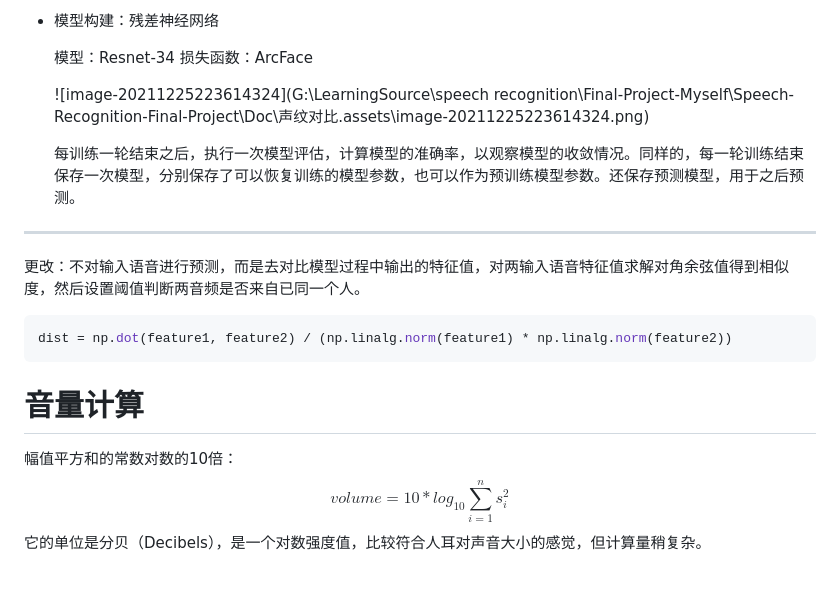
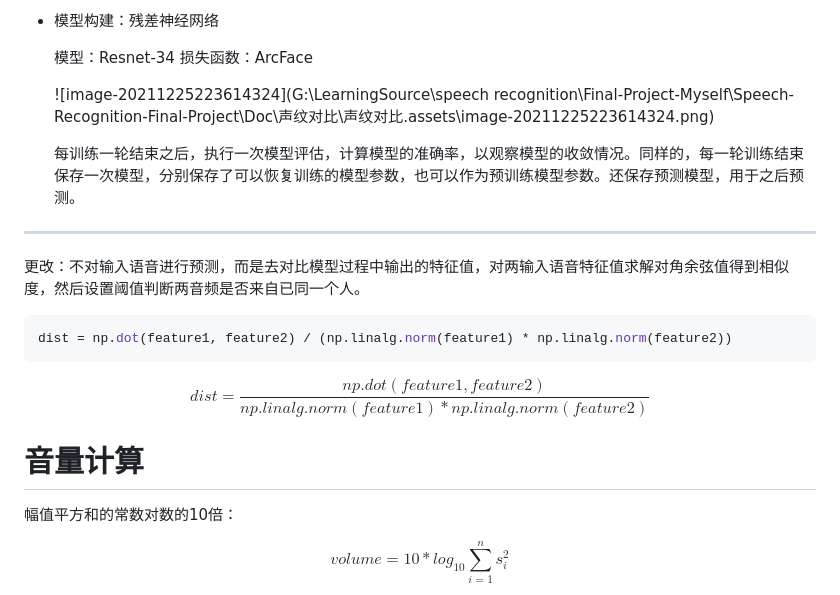
Before and after one commit to Yxxxb/Speech-Recognition-Final-Project, a Markdown page: Doc/声纹对比/声纹对比.md, the part around the change. Rendered like a GitHub page.

```diff
--- a/Doc/声纹对比/声纹对比.md
+++ b/Doc/声纹对比/声纹对比.md
@@ -38,7 +38,7 @@
 
   模型：Resnet-34  损失函数：ArcFace
 
-  ![image-20211225223614324](G:\LearningSource\speech recognition\Final-Project-Myself\Speech-Recognition-Final-Project\Doc\声纹对比.assets\image-20211225223614324.png)
+  ![image-20211225223614324](G:\LearningSource\speech recognition\Final-Project-Myself\Speech-Recognition-Final-Project\Doc\声纹对比\声纹对比.assets\image-20211225223614324.png)
 
   每训练一轮结束之后，执行一次模型评估，计算模型的准确率，以观察模型的收敛情况。同样的，每一轮训练结束保存一次模型，分别保存了可以恢复训练的模型参数，也可以作为预训练模型参数。还保存预测模型，用于之后预测。
 
@@ -54,10 +54,32 @@ dist = np.dot(feature1, feature2) / (np.linalg.norm(feature1) * np.linalg.norm(f
 
 
 
+
+
+
+$$
+dist=\frac{np.dot(feature1, feature2)}{np.linalg.norm(feature1) * np.linalg.norm(feature2)}
+$$
+
+
+
+
+
+
+
+
 # 音量计算
 
 幅值平方和的常数对数的10倍：
+
+
+
+
 $$
 volume=10*log_{10}{\sum_{i=1}^{n}s_i^2}
 $$
+
+
+
+
 它的单位是分贝（Decibels），是一个对数强度值，比较符合人耳对声音大小的感觉，但计算量稍复杂。
```
Also changed, not shown: Doc/情感识别/情感识别.md (+4 -4 lines), Doc/语音转文字/语音识别（语音转文字）.md (+25 -1 lines), Doc/语音转文字/语音识别（语音转文字）.assets/image-20211229082625940.png (added), Doc/语音转文字/语音识别（语音转文字）.assets/image-20211229083625533.png (added), Doc/语音转文字/语音识别（语音转文字）.assets/image-20211229093129370.png (added), 1 other file.
